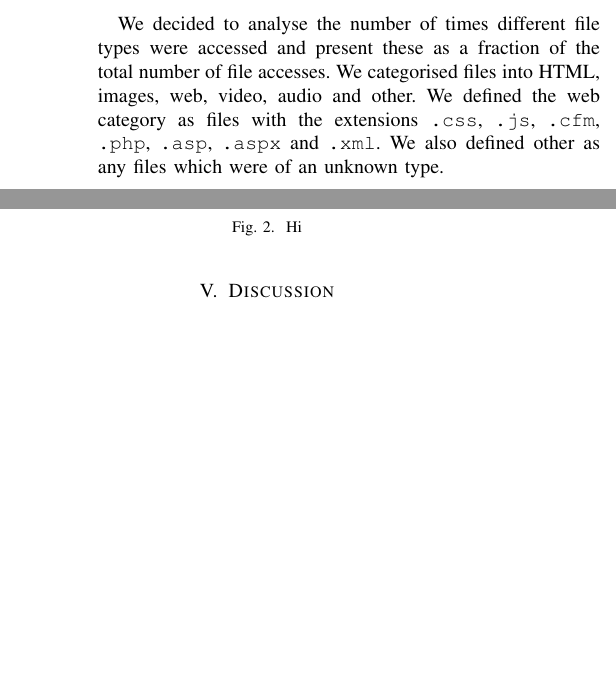
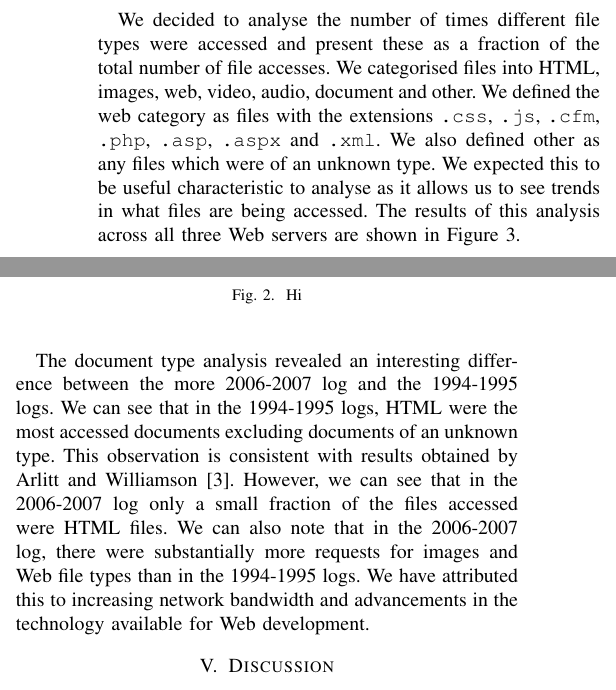
Before and after one commit to ryansname/CompSci742, a LaTeX paper (report.tex): two parts of the columns of page 3 of 4, joined at a grey line, cut so that both start at the same text, the shorter picture padded with empty space. Compiled offline with pdfLaTeX.

Commit message:
Draft document types

```diff
--- a/report.tex
+++ b/report.tex
@@ -104,7 +104,9 @@ To record the results we used a custom parser written in python. By custom writi
 \end{figure*}
 
 \subsection{Document Types}\label{sub:doc_types}
-We decided to analyse the number of times different file types were accessed and present these as a fraction of the total number of file accesses. We categorised files into HTML, images, web, video, audio and other. We defined the web category as files with the extensions \texttt{.css}, \texttt{.js}, \texttt{.cfm}, \texttt{.php}, \texttt{.asp}, \texttt{.aspx} and \texttt{.xml}. We also defined other as any files which were of an unknown type.
+We decided to analyse the number of times different file types were accessed and present these as a fraction of the total number of file accesses. We categorised files into HTML, images, web, video, audio, document and other. We defined the web category as files with the extensions \texttt{.css}, \texttt{.js}, \texttt{.cfm}, \texttt{.php}, \texttt{.asp}, \texttt{.aspx} and \texttt{.xml}. We also defined other as any files which were of an unknown type. We expected this to be useful characteristic to analyse as it allows us to see trends in what files are being accessed. The results of this analysis across all three Web servers are shown in Figure \ref{fig:file_types}.
+
+The document type analysis revealed an interesting difference between the more 2006-2007 log and the 1994-1995 logs. We can see that in the 1994-1995 logs, HTML were the most accessed documents excluding documents of an unknown type. This observation is consistent with results obtained by Arlitt and Williamson \cite{keynote}. However, we can see that in the 2006-2007 log only a small fraction of the files accessed were HTML files. We can also note that in the 2006-2007 log, there were substantially more requests for images and Web file types than in the 1994-1995 logs. We have attributed this to increasing network bandwidth and advancements in the technology available for Web development.
 
 \section{Discussion}\label{discussion}
 
```
